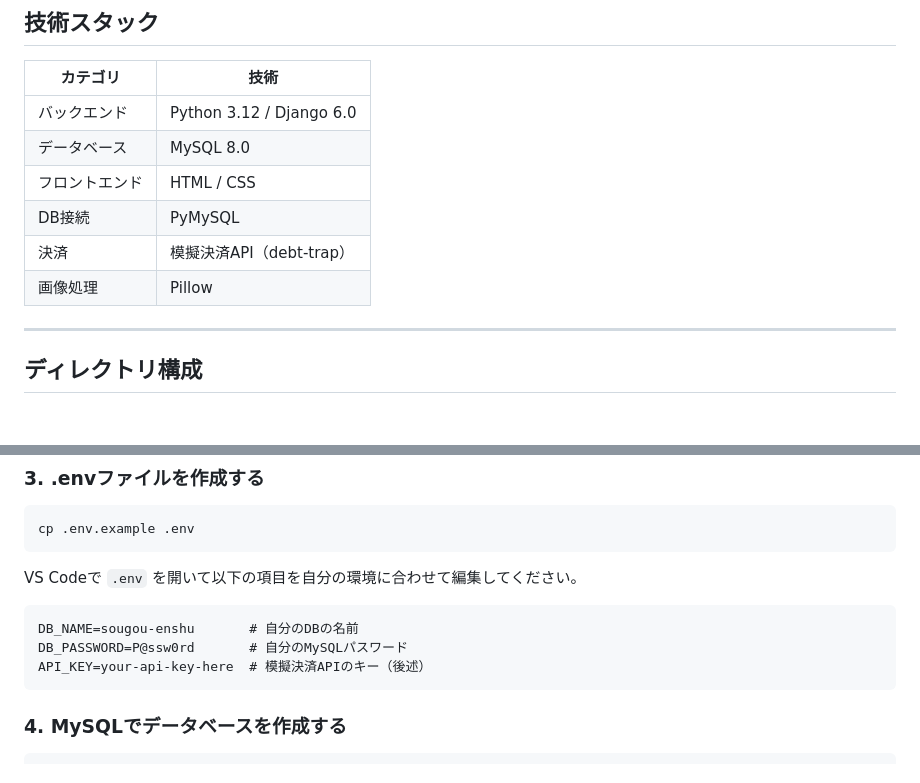
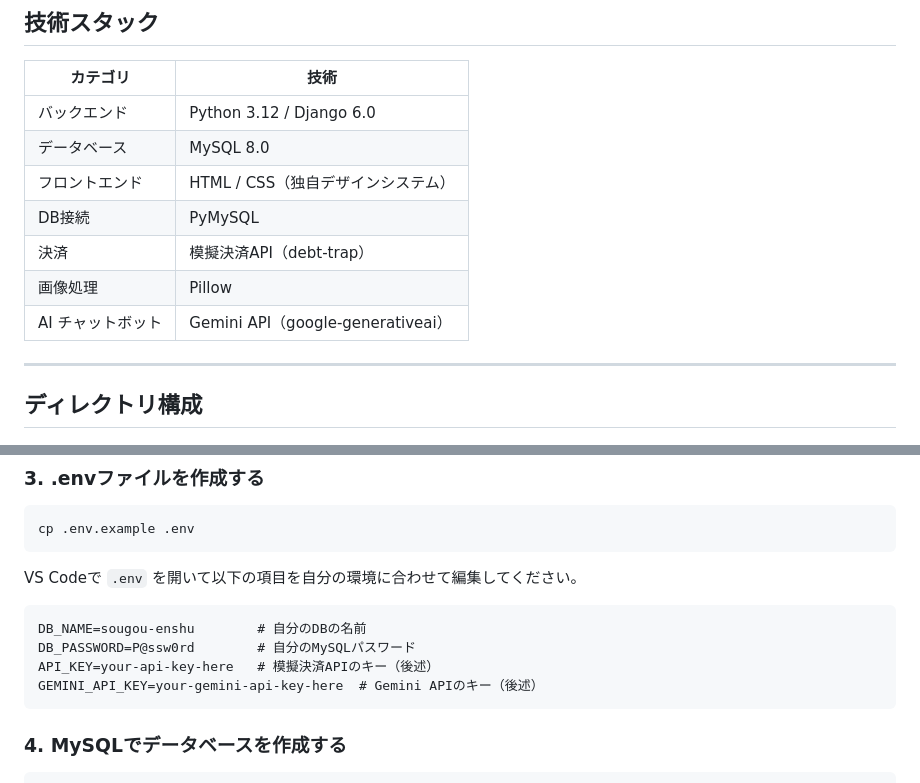
Before and after one commit to Yagoshi/sougou-enshu, a Markdown page: README.md, 2 parts joined by grey strips. GitHub-like rendering.

````diff
--- a/README.md
+++ b/README.md
@@ -29,10 +31,11 @@ Djangoで構築したECサイトです。商品の閲覧・購入・決済・会
 |----------|------|
 | バックエンド | Python 3.12 / Django 6.0 |
 | データベース | MySQL 8.0 |
-| フロントエンド | HTML / CSS |
+| フロントエンド | HTML / CSS（独自デザインシステム） |
 | DB接続 | PyMySQL |
 | 決済 | 模擬決済API（debt-trap） |
 | 画像処理 | Pillow |
+| AI チャットボット | Gemini API（google-generativeai） |
 
 ---
 
@@ -100,9 +103,10 @@ cp .env.example .env
 VS Codeで `.env` を開いて以下の項目を自分の環境に合わせて編集してください。
 
 ```
-DB_NAME=sougou-enshu       # 自分のDBの名前
-DB_PASSWORD=P@ssw0rd       # 自分のMySQLパスワード
-API_KEY=your-api-key-here  # 模擬決済APIのキー（後述）
+DB_NAME=sougou-enshu        # 自分のDBの名前
+DB_PASSWORD=P@ssw0rd        # 自分のMySQLパスワード
+API_KEY=your-api-key-here   # 模擬決済APIのキー（後述）
+GEMINI_API_KEY=your-gemini-api-key-here  # Gemini APIのキー（後述）
 ```
 
 ### 4. MySQLでデータベースを作成する
````
Also changed, not shown: other parts of README.md (+16 -5 lines).
